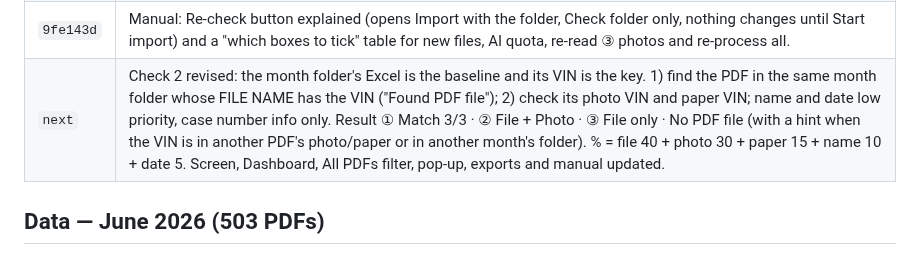
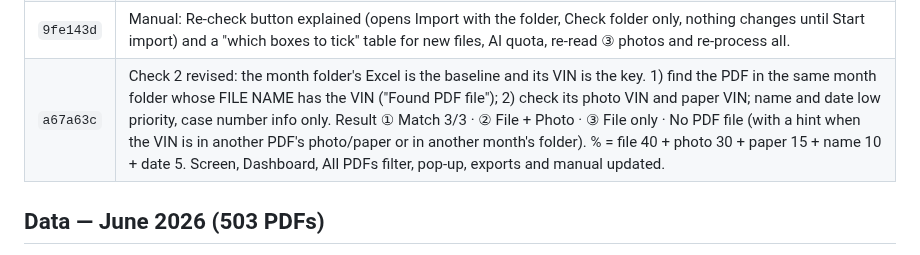
Before and after one commit to sirisakG2/wallbox-report, a Markdown page: history.md, the part around the change. Drawn GitHub-style.

Commit message:
Record Check 2 revision in history
Co-Authored-By: Claude Opus 5.5 <noreply@anthropic.com>

```diff
--- a/history.md
+++ b/history.md
@@ -33,7 +33,7 @@ Live: https://wallbox.anotai.net (also wallbox-report.pages.dev) · Repo: sirisa
 | `ff503c7` | Installation date must be in the folder month: flagged PDFs (date in another month or no date) and Excel rows (Excel date in another month) are shown on Dashboard (red alert card + month card), ① Check PDF (Installed column), ② Check Excel (⚠ chip, red dates), All PDFs (Install date filter), the record pop-up (banner), Other problems (① and ② rows with Edit/Confirm date) and in every Excel export ("Date in folder month" columns, red fills, Summary counts, new "⚠ Install date" sheet). Admin-confirmed dates are accepted. −25 date confidence. Manual section 4.1. |
 | `7e3c764` | Months & Import: new option "Re-read VIN photos that are not matched (N files)" — re-reads only level ③ files not confirmed by an admin (no scanned pages) with the free PaddleOCR reader first, AI only if it still cannot confirm. Fixes AI one-character misreads (e.g. X→K) from the first June import in minutes instead of re-processing all files. |
 | `9fe143d` | Manual: Re-check button explained (opens Import with the folder, Check folder only, nothing changes until Start import) and a "which boxes to tick" table for new files, AI quota, re-read ③ photos and re-process all. |
-| `next` | Check 2 revised: the month folder's Excel is the baseline and its VIN is the key. 1) find the PDF in the same month folder whose FILE NAME has the VIN ("Found PDF file"); 2) check its photo VIN and paper VIN; name and date low priority, case number info only. Result ① Match 3/3 · ② File + Photo · ③ File only · No PDF file (with a hint when the VIN is in another PDF's photo/paper or in another month's folder). % = file 40 + photo 30 + paper 15 + name 10 + date 5. Screen, Dashboard, All PDFs filter, pop-up, exports and manual updated. |
+| `a67a63c` | Check 2 revised: the month folder's Excel is the baseline and its VIN is the key. 1) find the PDF in the same month folder whose FILE NAME has the VIN ("Found PDF file"); 2) check its photo VIN and paper VIN; name and date low priority, case number info only. Result ① Match 3/3 · ② File + Photo · ③ File only · No PDF file (with a hint when the VIN is in another PDF's photo/paper or in another month's folder). % = file 40 + photo 30 + paper 15 + name 10 + date 5. Screen, Dashboard, All PDFs filter, pop-up, exports and manual updated. |
 
 ## Data — June 2026 (503 PDFs)
 - First import: 485 records saved; stopped reading photos when the free Workers AI allowance (10,000 neurons/day) ran out.
```
